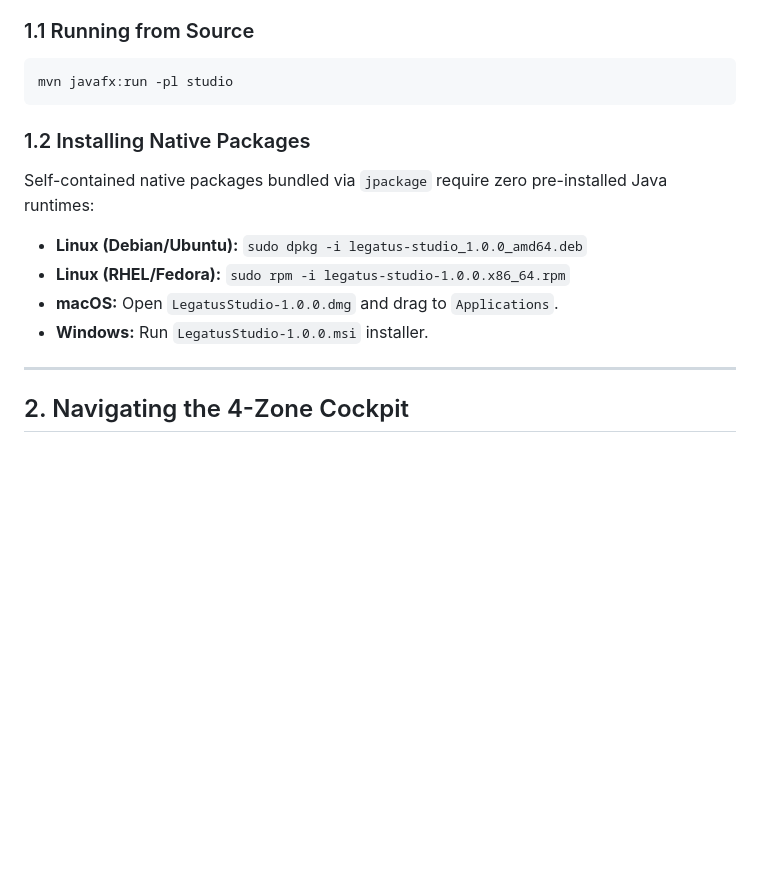
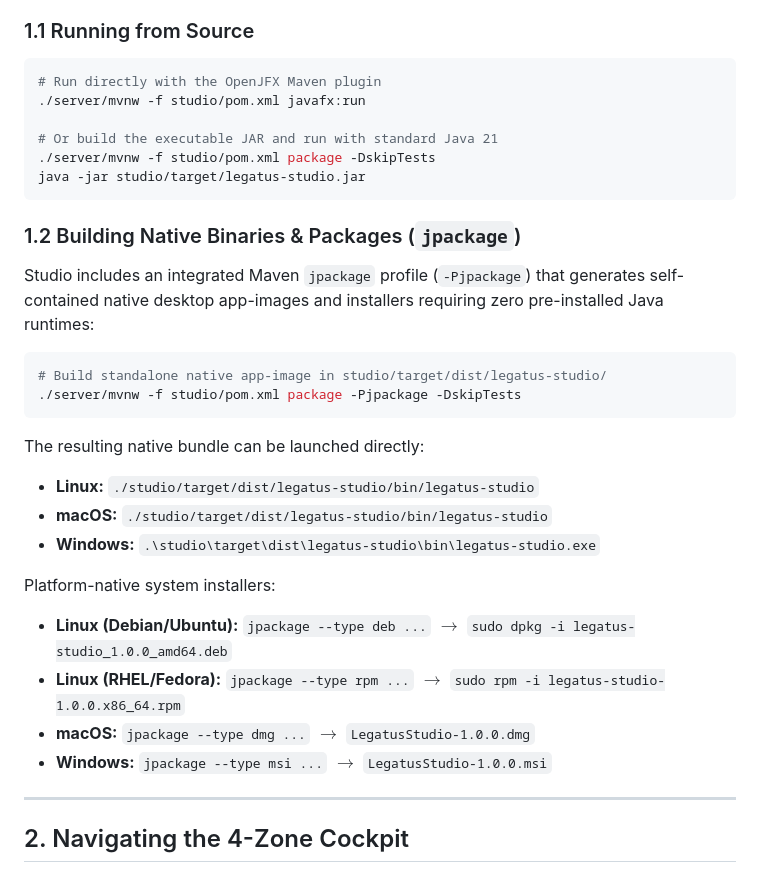
Before and after one commit to Jehudme/legatus, a Markdown page: docs/guides/04-studio.md, the part around the change. GitHub-like rendering; blank space fills up the shorter version.

Commit message:
docs(studio): complete MS-004 milestone, sign off DoD matrix and operator guides

````diff
--- a/docs/guides/04-studio.md
+++ b/docs/guides/04-studio.md
@@ -18,15 +18,32 @@
 
 ### 1.1 Running from Source
 ```bash
-mvn javafx:run -pl studio
+# Run directly with the OpenJFX Maven plugin
+./server/mvnw -f studio/pom.xml javafx:run
+
+# Or build the executable JAR and run with standard Java 21
+./server/mvnw -f studio/pom.xml package -DskipTests
+java -jar studio/target/legatus-studio.jar
 ```
 
-### 1.2 Installing Native Packages
-Self-contained native packages bundled via `jpackage` require zero pre-installed Java runtimes:
-* **Linux (Debian/Ubuntu):** `sudo dpkg -i legatus-studio_1.0.0_amd64.deb`
-* **Linux (RHEL/Fedora):** `sudo rpm -i legatus-studio-1.0.0.x86_64.rpm`
-* **macOS:** Open `LegatusStudio-1.0.0.dmg` and drag to `Applications`.
-* **Windows:** Run `LegatusStudio-1.0.0.msi` installer.
+### 1.2 Building Native Binaries & Packages (`jpackage`)
+Studio includes an integrated Maven `jpackage` profile (`-Pjpackage`) that generates self-contained native desktop app-images and installers requiring zero pre-installed Java runtimes:
+
+```bash
+# Build standalone native app-image in studio/target/dist/legatus-studio/
+./server/mvnw -f studio/pom.xml package -Pjpackage -DskipTests
+```
+
+The resulting native bundle can be launched directly:
+* **Linux:** `./studio/target/dist/legatus-studio/bin/legatus-studio`
+* **macOS:** `./studio/target/dist/legatus-studio/bin/legatus-studio`
+* **Windows:** `.\studio\target\dist\legatus-studio\bin\legatus-studio.exe`
+
+Platform-native system installers:
+* **Linux (Debian/Ubuntu):** `jpackage --type deb ...` $\rightarrow$ `sudo dpkg -i legatus-studio_1.0.0_amd64.deb`
+* **Linux (RHEL/Fedora):** `jpackage --type rpm ...` $\rightarrow$ `sudo rpm -i legatus-studio-1.0.0.x86_64.rpm`
+* **macOS:** `jpackage --type dmg ...` $\rightarrow$ `LegatusStudio-1.0.0.dmg`
+* **Windows:** `jpackage --type msi ...` $\rightarrow$ `LegatusStudio-1.0.0.msi`
 
 ---
 
````
Also changed, not shown: docs/guides/05-worker.md (+8 -7 lines), 1 other file.
